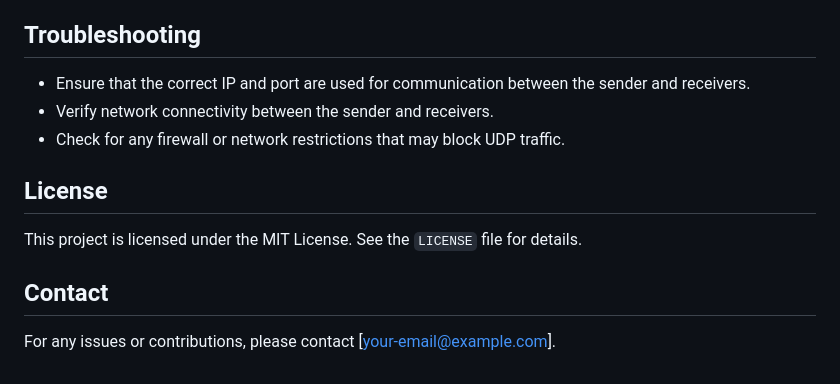
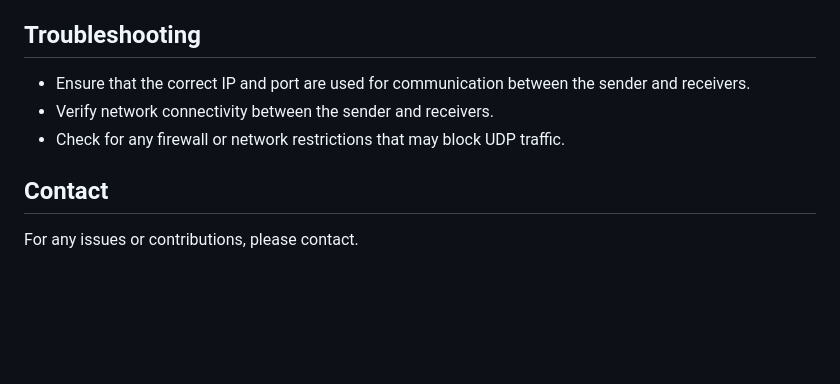
Before and after one commit to Sudhu2004/Tally_SystemProgramming, a Markdown page: README.md, the part around the change. Rendered like a GitHub page; blank space fills up the shorter version.

```diff
--- a/README.md
+++ b/README.md
@@ -107,10 +107,6 @@ Files are sent over the network using UDP multicast. The server sends files to a
 - Verify network connectivity between the sender and receivers.
 - Check for any firewall or network restrictions that may block UDP traffic.
 
-## License
-
-This project is licensed under the MIT License. See the `LICENSE` file for details.
-
 ## Contact
 
-For any issues or contributions, please contact [your-email@example.com].
+For any issues or contributions, please contact.
```
